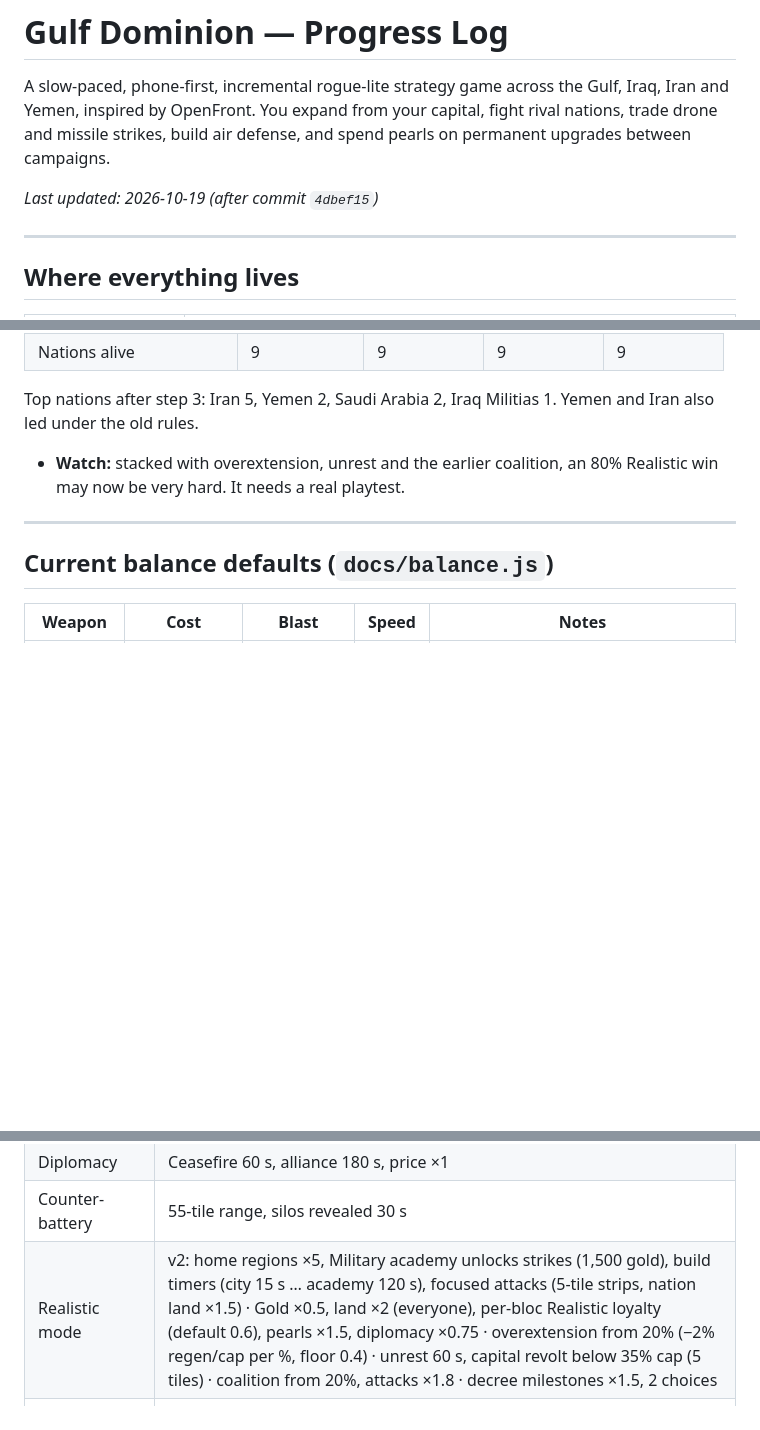
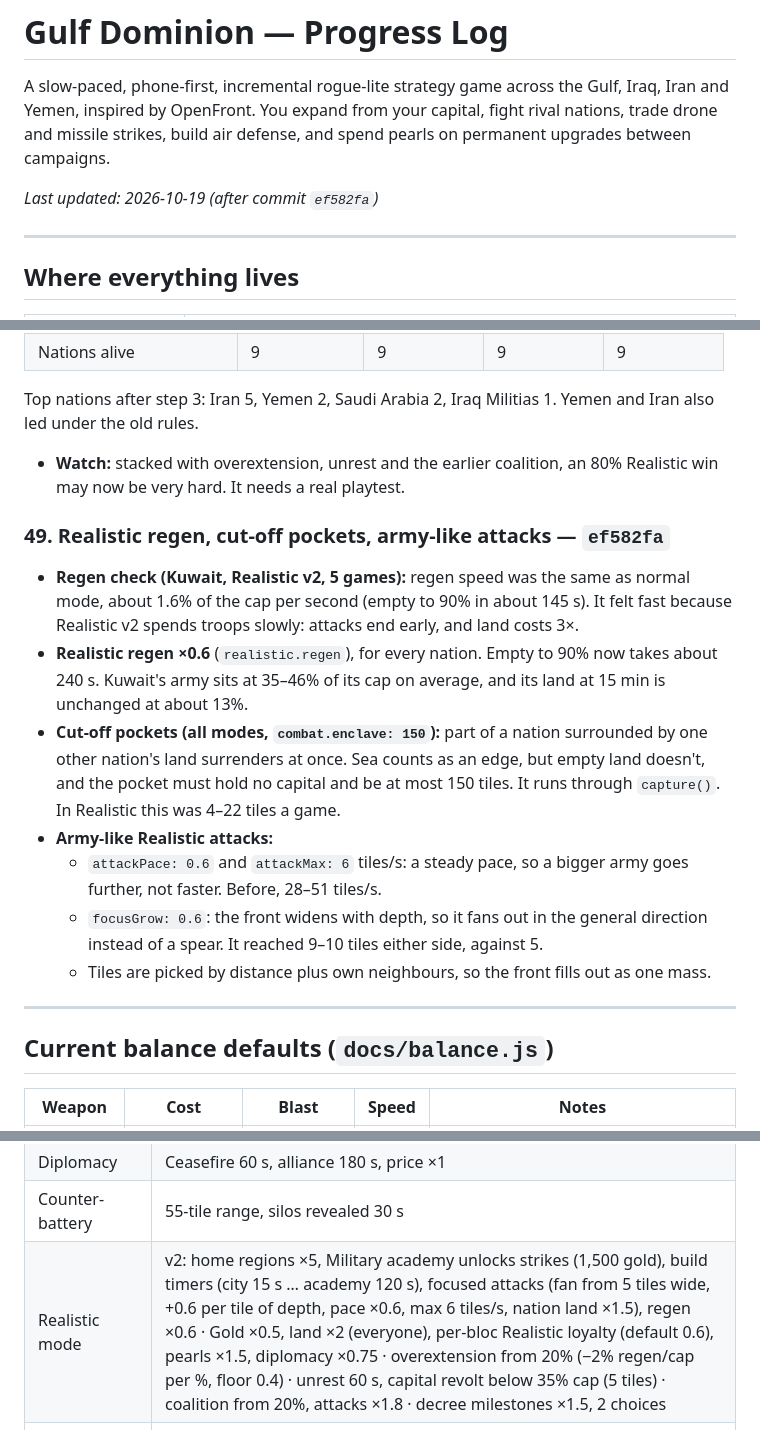
Before and after one commit to MoeyWoey/gulf-dominion, a Markdown page: PROGRESS.md, 3 parts joined by grey strips. GitHub-like rendering; blank space fills up the shorter version.

Commit message:
PROGRESS: regen, pockets, army-like attacks (ef582fa)
Co-Authored-By: Claude Opus 5.5 <noreply@anthropic.com>

```diff
--- a/PROGRESS.md
+++ b/PROGRESS.md
@@ -2,7 +2,7 @@
 
 A slow-paced, phone-first, incremental rogue-lite strategy game across the Gulf, Iraq, Iran and Yemen, inspired by OpenFront. You expand from your capital, fight rival nations, trade drone and missile strikes, build air defense, and spend pearls on permanent upgrades between campaigns.
 
-_Last updated: 2026-10-19 (after commit `4dbef15`)_
+_Last updated: 2026-10-19 (after commit `ef582fa`)_
 
 ---
 
@@ -744,6 +744,15 @@ All three steps are Realistic only, and every value is in `BAL.realistic` (dashb
   Top nations after step 3: Iran 5, Yemen 2, Saudi Arabia 2, Iraq Militias 1. Yemen and Iran also led under the old rules.
 - **Watch:** stacked with overextension, unrest and the earlier coalition, an 80% Realistic win may now be very hard. It needs a real playtest.
 
+### 49. Realistic regen, cut-off pockets, army-like attacks — `ef582fa`
+- **Regen check (Kuwait, Realistic v2, 5 games):** regen speed was the same as normal mode, about 1.6% of the cap per second (empty to 90% in about 145 s). It felt fast because Realistic v2 spends troops slowly: attacks end early, and land costs 3×.
+- **Realistic regen ×0.6** (`realistic.regen`), for every nation. Empty to 90% now takes about 240 s. Kuwait's army sits at 35–46% of its cap on average, and its land at 15 min is unchanged at about 13%.
+- **Cut-off pockets (all modes, `combat.enclave: 150`):** part of a nation surrounded by one other nation's land surrenders at once. Sea counts as an edge, but empty land doesn't, and the pocket must hold no capital and be at most 150 tiles. It runs through `capture()`. In Realistic this was 4–22 tiles a game.
+- **Army-like Realistic attacks:**
+  - `attackPace: 0.6` and `attackMax: 6` tiles/s: a steady pace, so a bigger army goes further, not faster. Before, 28–51 tiles/s.
+  - `focusGrow: 0.6`: the front widens with depth, so it fans out in the general direction instead of a spear. It reached 9–10 tiles either side, against 5.
+  - Tiles are picked by distance plus own neighbours, so the front fills out as one mass.
+
 ---
 
 ## Current balance defaults (`docs/balance.js`)
@@ -773,7 +782,7 @@ All three steps are Realistic only, and every value is in `BAL.realistic` (dashb
 | World news | First at 200 s, then every 280–420 s, effects last 60 s |
 | Diplomacy | Ceasefire 60 s, alliance 180 s, price ×1 |
 | Counter-battery | 55-tile range, silos revealed 30 s |
-| Realistic mode | v2: home regions ×5, Military academy unlocks strikes (1,500 gold), build timers (city 15 s … academy 120 s), focused attacks (5-tile strips, nation land ×1.5) · Gold ×0.5, land ×2 (everyone), per-bloc Realistic loyalty (default 0.6), pearls ×1.5, diplomacy ×0.75 · overextension from 20% (−2% regen/cap per %, floor 0.4) · unrest 60 s, capital revolt below 35% cap (5 tiles) · coalition from 20%, attacks ×1.8 · decree milestones ×1.5, 2 choices |
+| Realistic mode | v2: home regions ×5, Military academy unlocks strikes (1,500 gold), build timers (city 15 s … academy 120 s), focused attacks (fan from 5 tiles wide, +0.6 per tile of depth, pace ×0.6, max 6 tiles/s, nation land ×1.5), regen ×0.6 · Gold ×0.5, land ×2 (everyone), per-bloc Realistic loyalty (default 0.6), pearls ×1.5, diplomacy ×0.75 · overextension from 20% (−2% regen/cap per %, floor 0.4) · unrest 60 s, capital revolt below 35% cap (5 tiles) · coalition from 20%, attacks ×1.8 · decree milestones ×1.5, 2 choices |
 | Heat (per level above 1) | AI regen +0.12, cap +0.12, starting troops +12%, attack threshold −0.06, send share +0.08, player focus +0.08, strikes 12 s earlier |
 | Tribes | 14 camps × 12 tiles (Gulf), +1 tile every 20 s up to 30, land cost ×2.5, 250 gold for the last tile |
 | Light drones | Buildings only, no troop losses |
```
Also changed, not shown: other parts of PROGRESS.md (+1 -0 lines).
